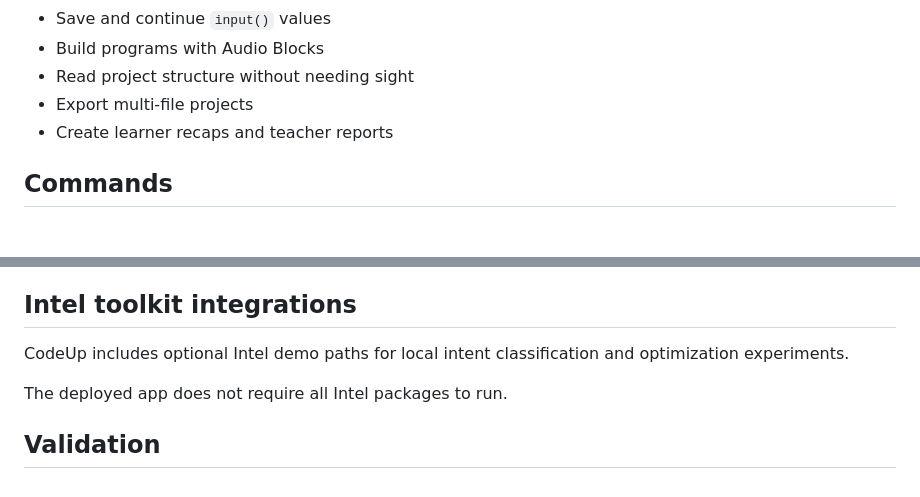
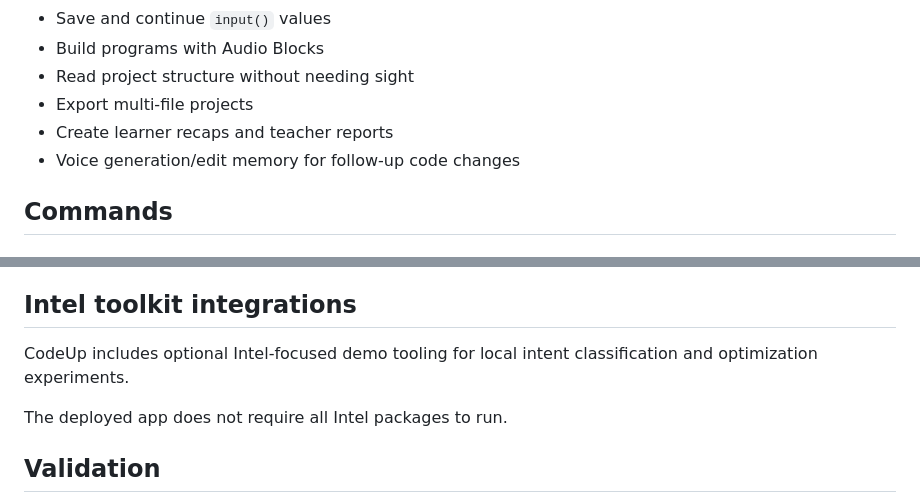
Before and after one commit to da-taki/Code_Up, a Markdown page: README.md, 2 parts joined by grey strips. GitHub-like rendering.

```diff
--- a/README.md
+++ b/README.md
@@ -19,6 +19,7 @@ Live demo: https://code-up-fmqr.onrender.com/ide
 * Read project structure without needing sight
 * Export multi-file projects
 * Create learner recaps and teacher reports
+* Voice generation/edit memory for follow-up code changes
 
 ## Commands
 
@@ -190,7 +191,7 @@ Some backend base code was also AI-generated. I built on top of it, reviewed the
 
 ## Intel toolkit integrations
 
-CodeUp includes optional Intel demo paths for local intent classification and optimization experiments.
+CodeUp includes optional Intel-focused demo tooling for local intent classification and optimization experiments.
 
 The deployed app does not require all Intel packages to run.
 
```
